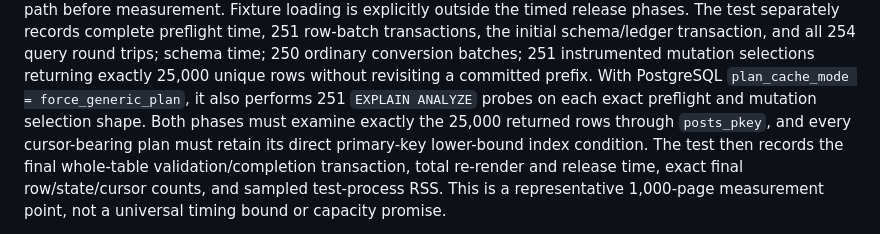
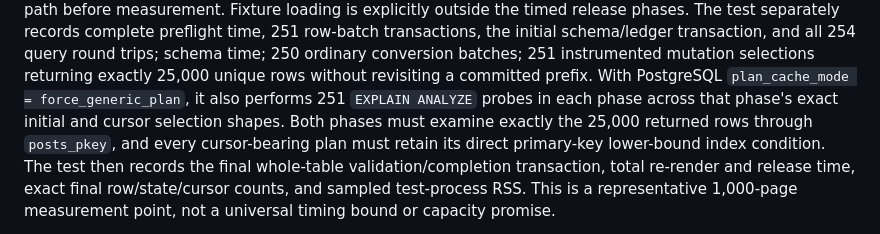
Before and after one commit to gotthboard/gotth-bb, a Markdown page: docs/verification.md, the part around the change. GitHub-like rendering.

Commit message:
docs: clarify generic-plan evidence counts

```diff
--- a/docs/verification.md
+++ b/docs/verification.md
@@ -553,7 +553,8 @@ query round trips; schema time; 250 ordinary conversion batches;
 251 instrumented mutation selections returning exactly 25,000 unique rows
 without revisiting a committed prefix. With PostgreSQL
 `plan_cache_mode = force_generic_plan`, it also performs 251
-`EXPLAIN ANALYZE` probes on each exact preflight and mutation selection shape.
+`EXPLAIN ANALYZE` probes in each phase across that phase's exact initial and
+cursor selection shapes.
 Both phases must examine exactly the 25,000 returned rows through `posts_pkey`,
 and every cursor-bearing plan must retain its direct primary-key lower-bound
 index condition. The test then records the final whole-table
```
